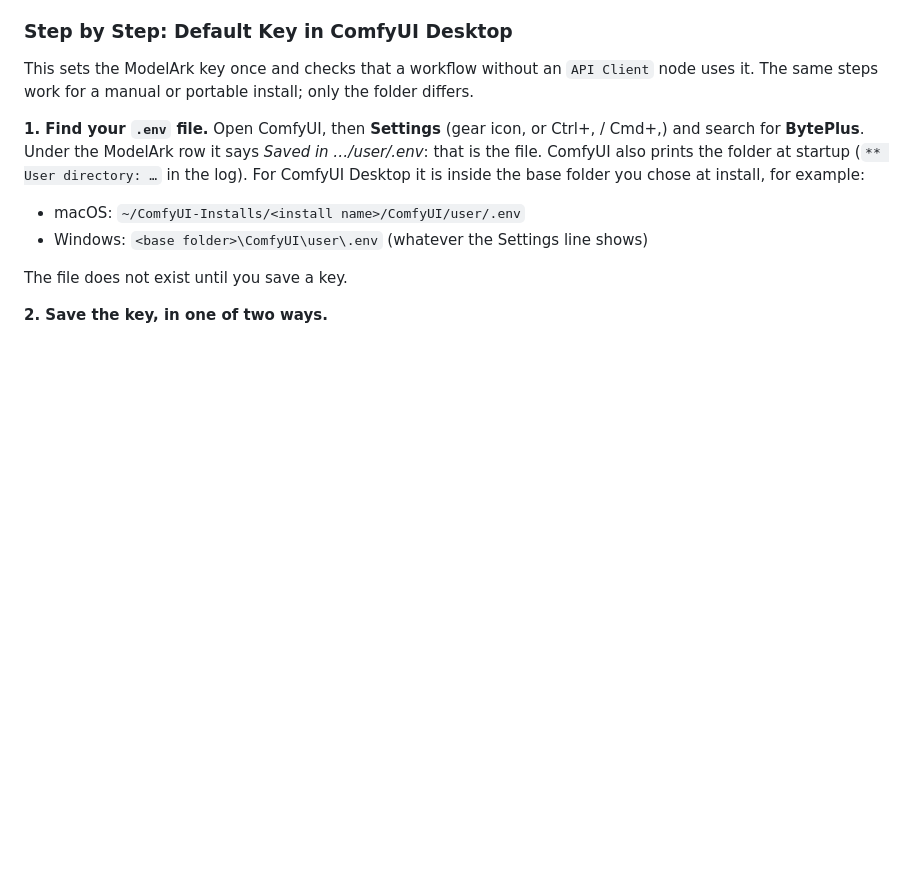
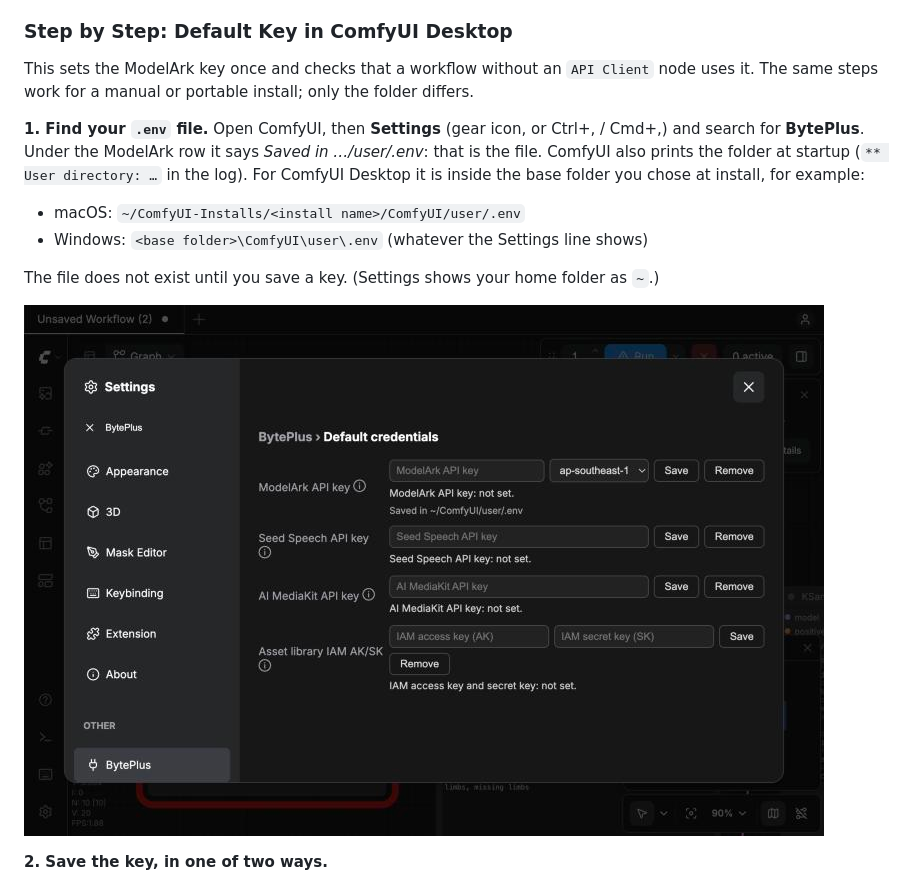
Before and after one commit to byteplus-sa/ComfyUI-BytePlus-ModelArk, a Markdown page: README.md, the part around one of its changes. Rendered like a GitHub page; pictures changed too: docs/images/settings-byteplus-not-set.jpg (added); blank space fills up the shorter version.

```diff
--- a/README.md
+++ b/README.md
@@ -116,7 +116,9 @@ This sets the ModelArk key once and checks that a workflow without an `API Clien
 - macOS: `~/ComfyUI-Installs/<install name>/ComfyUI/user/.env`
 - Windows: `<base folder>\ComfyUI\user\.env` (whatever the Settings line shows)
 
-The file does not exist until you save a key.
+The file does not exist until you save a key. (Settings shows your home folder as `~`.)
+
+![Settings → BytePlus with no key yet; under the ModelArk row: "Saved in ~/ComfyUI/user/.env"](docs/images/settings-byteplus-not-set.jpg)
 
 **2. Save the key, in one of two ways.**
 
```
Also changed, not shown: other parts of README.md (+5 -1 lines), CLAUDE.md (+2 -1 lines), docs/images/settings-byteplus-key-set.jpg (added), docs/images/workflow-without-client-node.jpg (added), 3 other files.
